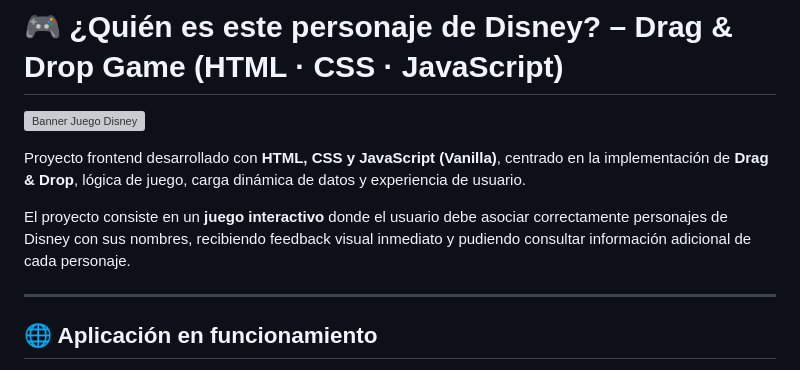
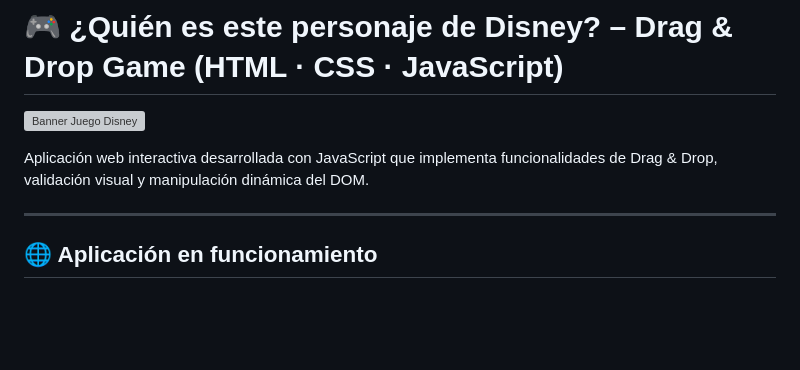
Before and after one commit to mariarosete/disney-drag-drop, a Markdown page: README.md, the part around the change. Drawn GitHub-style; blank space fills up the shorter version; grey boxes are pictures that could not be loaded.

```diff
--- a/README.md
+++ b/README.md
@@ -2,9 +2,7 @@
 
 ![Banner Juego Disney](https://github.com/mariarosete/disney-drag-drop/blob/main/screenshots/disney.png?raw=true)
 
-Proyecto frontend desarrollado con **HTML, CSS y JavaScript (Vanilla)**, centrado en la implementación de **Drag & Drop**, lógica de juego, carga dinámica de datos y experiencia de usuario.
-
-El proyecto consiste en un **juego interactivo** donde el usuario debe asociar correctamente personajes de Disney con sus nombres, recibiendo feedback visual inmediato y pudiendo consultar información adicional de cada personaje.
+Aplicación web interactiva desarrollada con JavaScript que implementa funcionalidades de Drag & Drop, validación visual y manipulación dinámica del DOM.
 
 ---
 ## 🌐 Aplicación en funcionamiento
```
